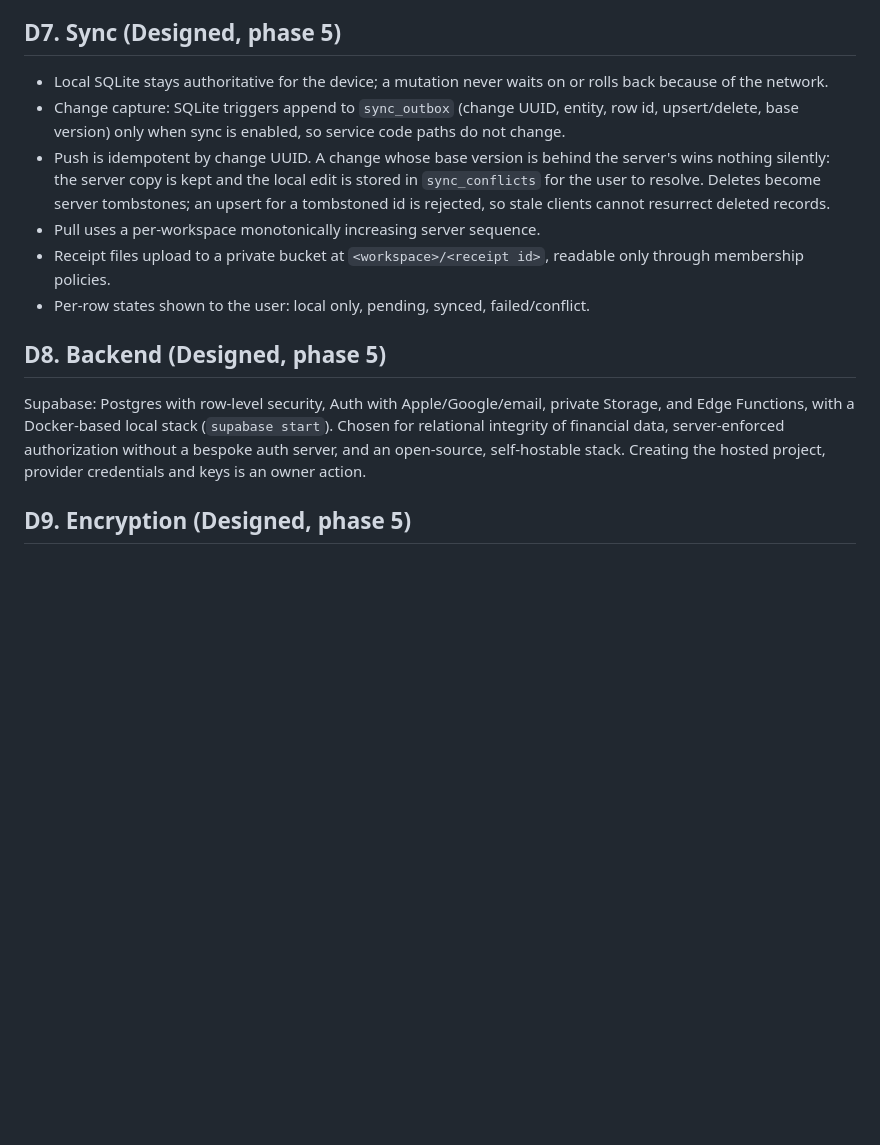
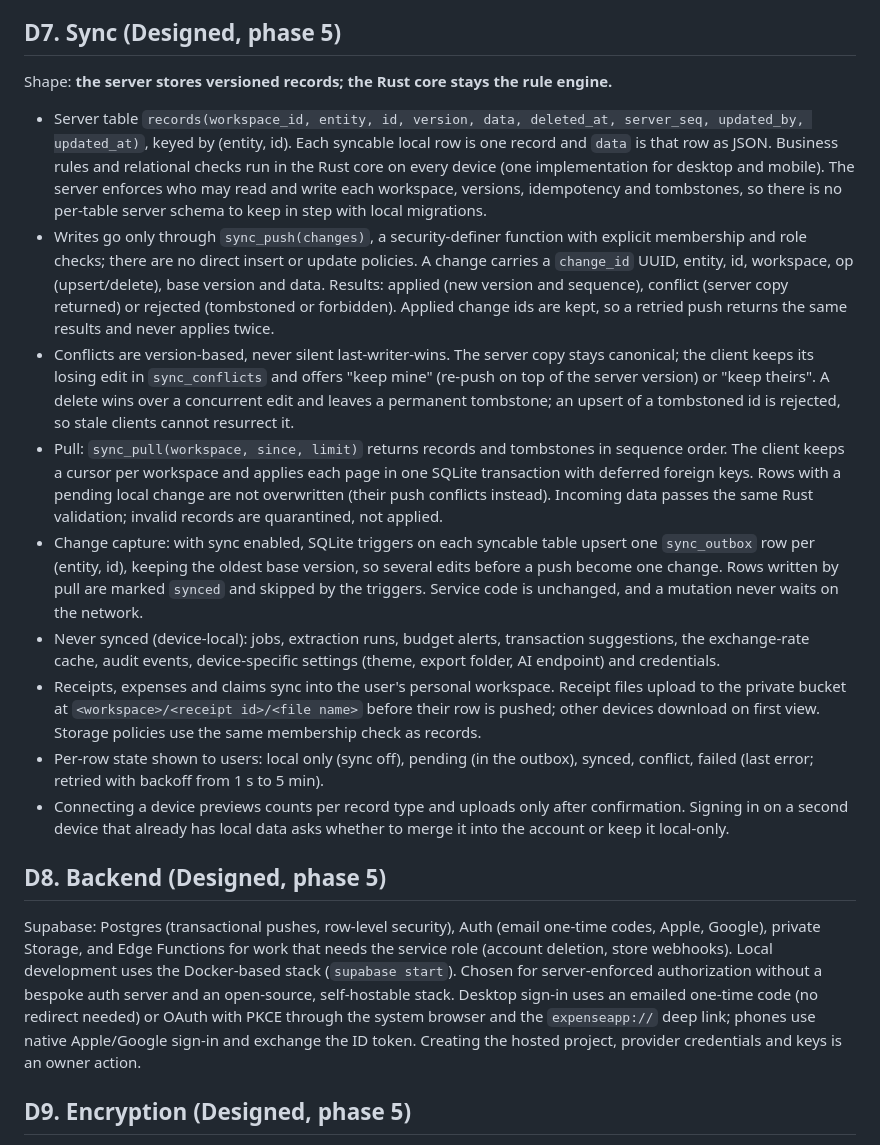
Before and after one commit to NurhanMYZRM1/folio-expense, a Markdown page: docs/DECISIONS.md, the part around the change. Rendered like a GitHub page; blank space fills up the shorter version.

Commit message:
Specify the sync and backend design (D7, D8)
The server keeps versioned JSON records per workspace and enforces
membership, versions, idempotent pushes and permanent tombstones; the
Rust core stays the single rule engine on every device. Records which
tables never sync, how conflicts reach the user, and how desktop and
phones sign in.

Co-Authored-By: Claude Opus 5.5 <noreply@anthropic.com>

```diff
--- a/docs/DECISIONS.md
+++ b/docs/DECISIONS.md
@@ -120,29 +120,66 @@ not built yet.
 
 ## D7. Sync (Designed, phase 5)
 
-- Local SQLite stays authoritative for the device; a mutation never waits on
-  or rolls back because of the network.
-- Change capture: SQLite triggers append to `sync_outbox` (change UUID,
-  entity, row id, upsert/delete, base version) only when sync is enabled, so
-  service code paths do not change.
-- Push is idempotent by change UUID. A change whose base version is behind
-  the server's wins nothing silently: the server copy is kept and the local
-  edit is stored in `sync_conflicts` for the user to resolve. Deletes become
-  server tombstones; an upsert for a tombstoned id is rejected, so stale
-  clients cannot resurrect deleted records.
-- Pull uses a per-workspace monotonically increasing server sequence.
-- Receipt files upload to a private bucket at `<workspace>/<receipt id>`,
-  readable only through membership policies.
-- Per-row states shown to the user: local only, pending, synced, failed/conflict.
+Shape: **the server stores versioned records; the Rust core stays the rule
+engine.**
+
+- Server table `records(workspace_id, entity, id, version, data, deleted_at,
+server_seq, updated_by, updated_at)`, keyed by (entity, id). Each syncable
+  local row is one record and `data` is that row as JSON. Business rules and
+  relational checks run in the Rust core on every device (one implementation
+  for desktop and mobile). The server enforces who may read and write each
+  workspace, versions, idempotency and tombstones, so there is no per-table
+  server schema to keep in step with local migrations.
+- Writes go only through `sync_push(changes)`, a security-definer function
+  with explicit membership and role checks; there are no direct insert or
+  update policies. A change carries a `change_id` UUID, entity, id, workspace,
+  op (upsert/delete), base version and data. Results: applied (new version
+  and sequence), conflict (server copy returned) or rejected (tombstoned or
+  forbidden). Applied change ids are kept, so a retried push returns the same
+  results and never applies twice.
+- Conflicts are version-based, never silent last-writer-wins. The server copy
+  stays canonical; the client keeps its losing edit in `sync_conflicts` and
+  offers "keep mine" (re-push on top of the server version) or "keep theirs".
+  A delete wins over a concurrent edit and leaves a permanent tombstone; an
+  upsert of a tombstoned id is rejected, so stale clients cannot resurrect it.
+- Pull: `sync_pull(workspace, since, limit)` returns records and tombstones in
+  sequence order. The client keeps a cursor per workspace and applies each
+  page in one SQLite transaction with deferred foreign keys. Rows with a
+  pending local change are not overwritten (their push conflicts instead).
+  Incoming data passes the same Rust validation; invalid records are
+  quarantined, not applied.
+- Change capture: with sync enabled, SQLite triggers on each syncable table
+  upsert one `sync_outbox` row per (entity, id), keeping the oldest base
+  version, so several edits before a push become one change. Rows written by
+  pull are marked `synced` and skipped by the triggers. Service code is
+  unchanged, and a mutation never waits on the network.
+- Never synced (device-local): jobs, extraction runs, budget alerts,
+  transaction suggestions, the exchange-rate cache, audit events,
+  device-specific settings (theme, export folder, AI endpoint) and
+  credentials.
+- Receipts, expenses and claims sync into the user's personal workspace.
+  Receipt files upload to the private bucket at `<workspace>/<receipt id>/<file
+name>` before their row is pushed; other devices download on first view.
+  Storage policies use the same membership check as records.
+- Per-row state shown to users: local only (sync off), pending (in the
+  outbox), synced, conflict, failed (last error; retried with backoff from
+  1 s to 5 min).
+- Connecting a device previews counts per record type and uploads only after
+  confirmation. Signing in on a second device that already has local data
+  asks whether to merge it into the account or keep it local-only.
 
 ## D8. Backend (Designed, phase 5)
 
-Supabase: Postgres with row-level security, Auth with Apple/Google/email,
-private Storage, and Edge Functions, with a Docker-based local stack
-(`supabase start`). Chosen for relational integrity of financial data,
-server-enforced authorization without a bespoke auth server, and an
-open-source, self-hostable stack. Creating the hosted project, provider
-credentials and keys is an owner action.
+Supabase: Postgres (transactional pushes, row-level security), Auth
+(email one-time codes, Apple, Google), private Storage, and Edge Functions
+for work that needs the service role (account deletion, store webhooks).
+Local development uses the Docker-based stack (`supabase start`). Chosen for
+server-enforced authorization without a bespoke auth server and an
+open-source, self-hostable stack. Desktop sign-in uses an emailed one-time
+code (no redirect needed) or OAuth with PKCE through the system browser and
+the `expenseapp://` deep link; phones use native Apple/Google sign-in and
+exchange the ID token. Creating the hosted project, provider credentials and
+keys is an owner action.
 
 ## D9. Encryption (Designed, phase 5)
 
```
